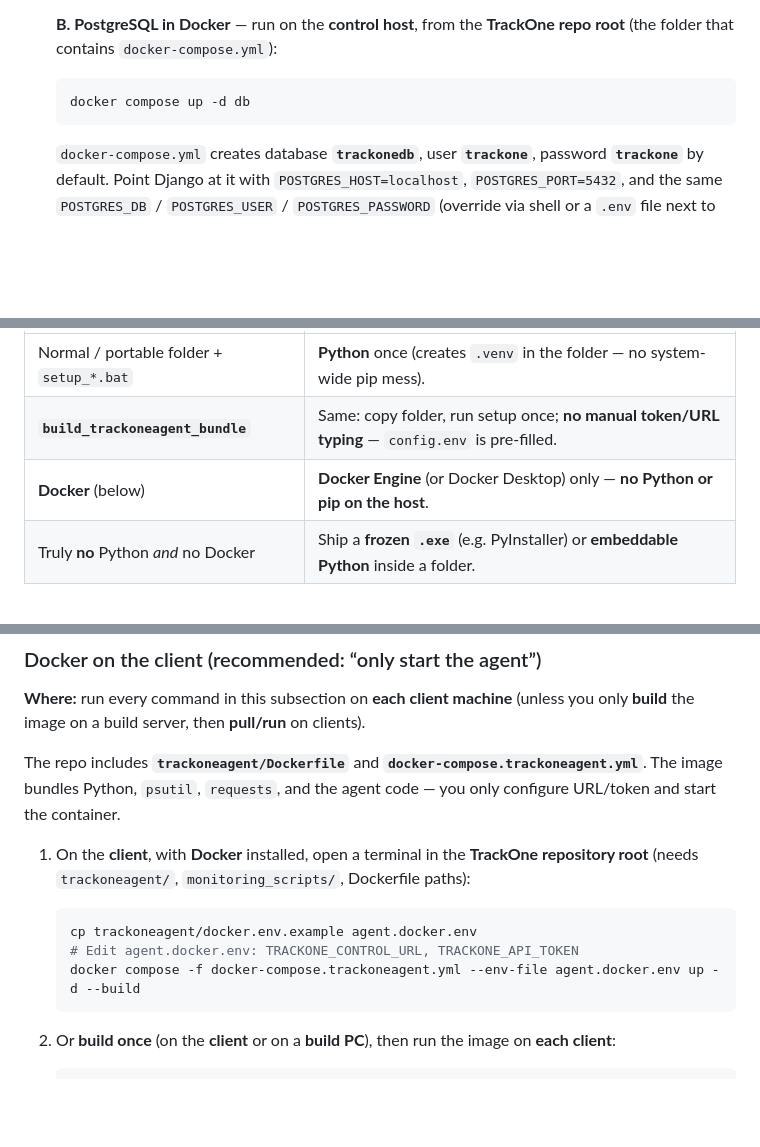
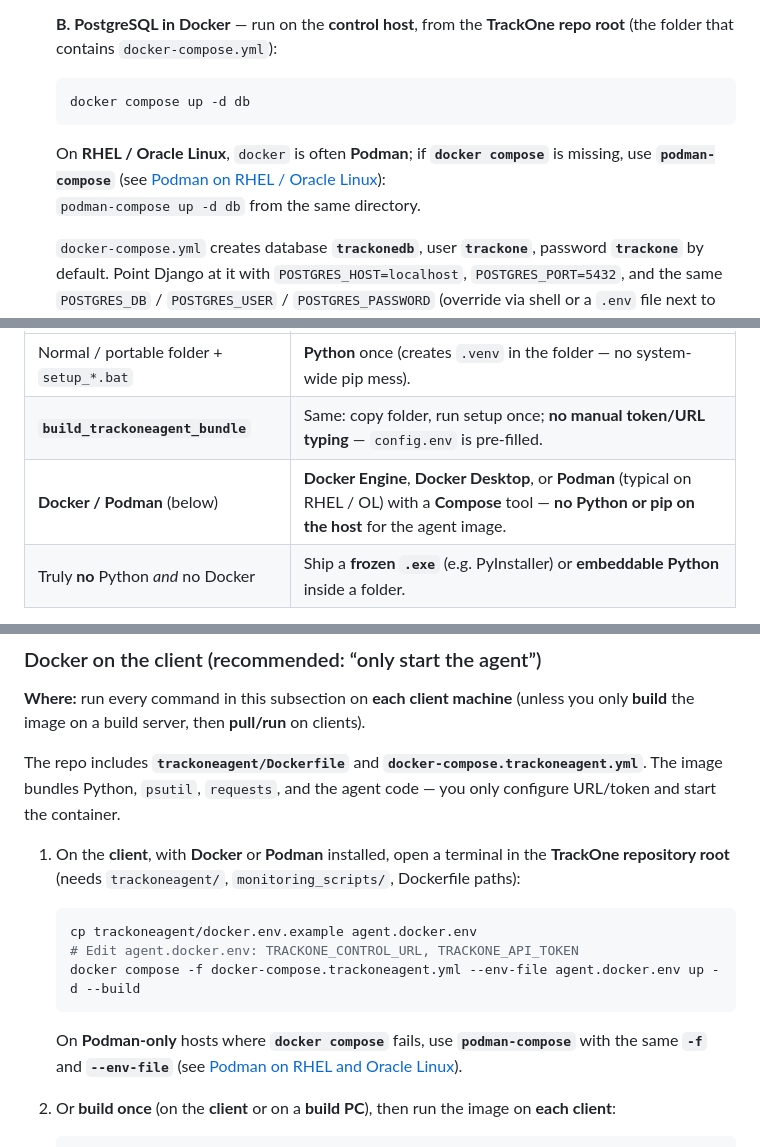
Before and after one commit to Pares11804/trackone, a Markdown page: README.md, 3 parts joined by grey strips. Drawn GitHub-style; blank space fills up the shorter version.

````diff
--- a/README.md
+++ b/README.md
@@ -281,6 +283,9 @@ The control host is standard Django + PostgreSQL; **Windows works** the same way
    docker compose up -d db
    ```
 
+   On **RHEL / Oracle Linux**, `docker` is often **Podman**; if **`docker compose`** is missing, use **`podman-compose`** (see [Podman on RHEL / Oracle Linux](#podman-on-rhel-and-oracle-linux)):
+   `podman-compose up -d db` from the same directory.
+
    `docker-compose.yml` creates database **`trackonedb`**, user **`trackone`**, password **`trackone`** by default. Point Django at it with `POSTGRES_HOST=localhost`, `POSTGRES_PORT=5432`, and the same `POSTGRES_DB` / `POSTGRES_USER` / `POSTGRES_PASSWORD` (override via shell or a `.env` file next to `docker-compose.yml` if you change defaults).
 
 2. **Configure Django** — set as needed (in the same shell as above, or persistent env):
@@ -384,7 +389,7 @@ After the page loads, if you see **DisallowedHost**, add the hostname or IP to *
 |----------|----------------|
 | Normal / portable folder + `setup_*.bat` | **Python** once (creates `.venv` in the folder — no system-wide pip mess). |
 | **`build_trackoneagent_bundle`** | Same: copy folder, run setup once; **no manual token/URL typing** — `config.env` is pre-filled. |
-| **Docker** (below) | **Docker Engine** (or Docker Desktop) only — **no Python or pip on the host**. |
+| **Docker / Podman** (below) | **Docker Engine**, **Docker Desktop**, or **Podman** (typical on RHEL / OL) with a **Compose** tool — **no Python or pip on the host** for the agent image. |
 | Truly **no** Python *and* no Docker | Ship a **frozen `.exe`** (e.g. PyInstaller) or **embeddable Python** inside a folder. |
 
 The control host command removes hand-editing of tokens and URLs; it does **not** remove the need for a Python runtime **unless** you use Docker (or a frozen binary).
@@ -476,13 +548,15 @@ Inside a container, **`localhost` means “this container,”** not your PC. To
 
 The repo includes **`trackoneagent/Dockerfile`** and **`docker-compose.trackoneagent.yml`**. The image bundles Python, `psutil`, `requests`, and the agent code — you only configure URL/token and start the container.
 
-1. On the **client**, with **Docker** installed, open a terminal in the **TrackOne repository root** (needs `trackoneagent/`, `monitoring_scripts/`, Dockerfile paths):
+1. On the **client**, with **Docker** or **Podman** installed, open a terminal in the **TrackOne repository root** (needs `trackoneagent/`, `monitoring_scripts/`, Dockerfile paths):
 
    ```bash
    cp trackoneagent/docker.env.example agent.docker.env
    # Edit agent.docker.env: TRACKONE_CONTROL_URL, TRACKONE_API_TOKEN
    docker compose -f docker-compose.trackoneagent.yml --env-file agent.docker.env up -d --build
    ```
+
+   On **Podman-only** hosts where **`docker compose`** fails, use **`podman-compose`** with the same **`-f`** and **`--env-file`** (see [Podman on RHEL and Oracle Linux](#podman-on-rhel-and-oracle-linux)).
 
 2. Or **build once** (on the **client** or on a **build PC**), then run the image on **each client**:
 
````
Also changed, not shown: other parts of README.md (+71 -2 lines).
